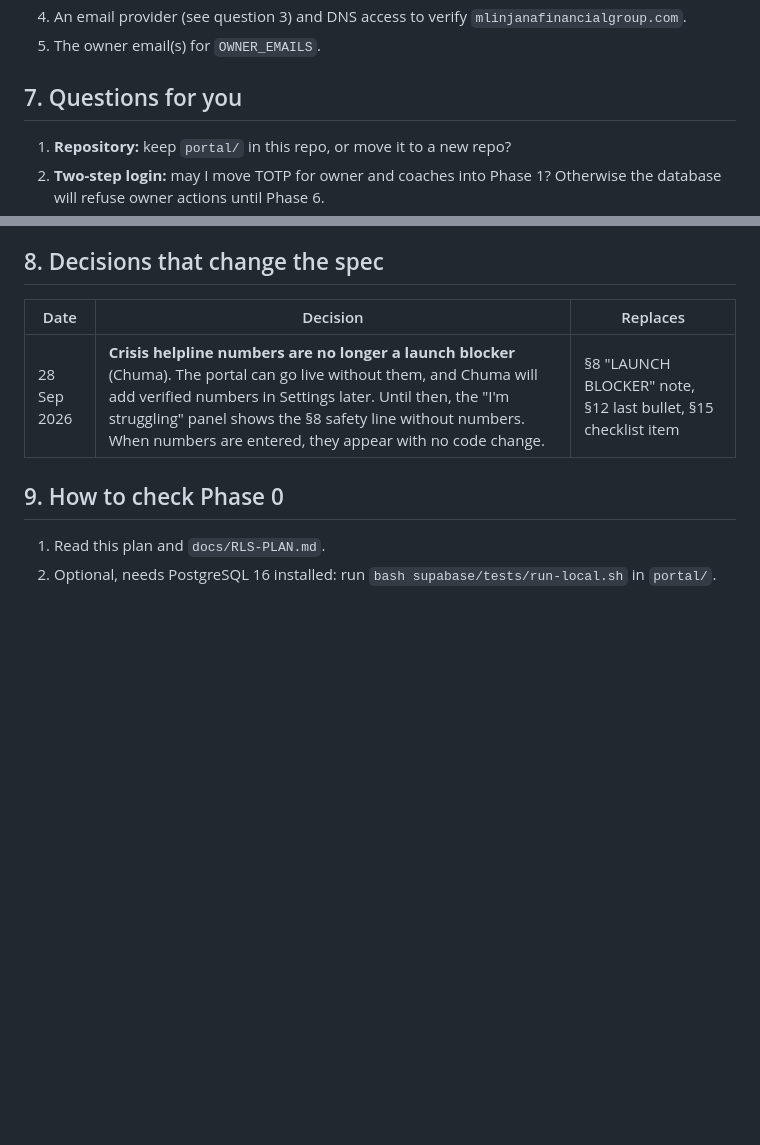
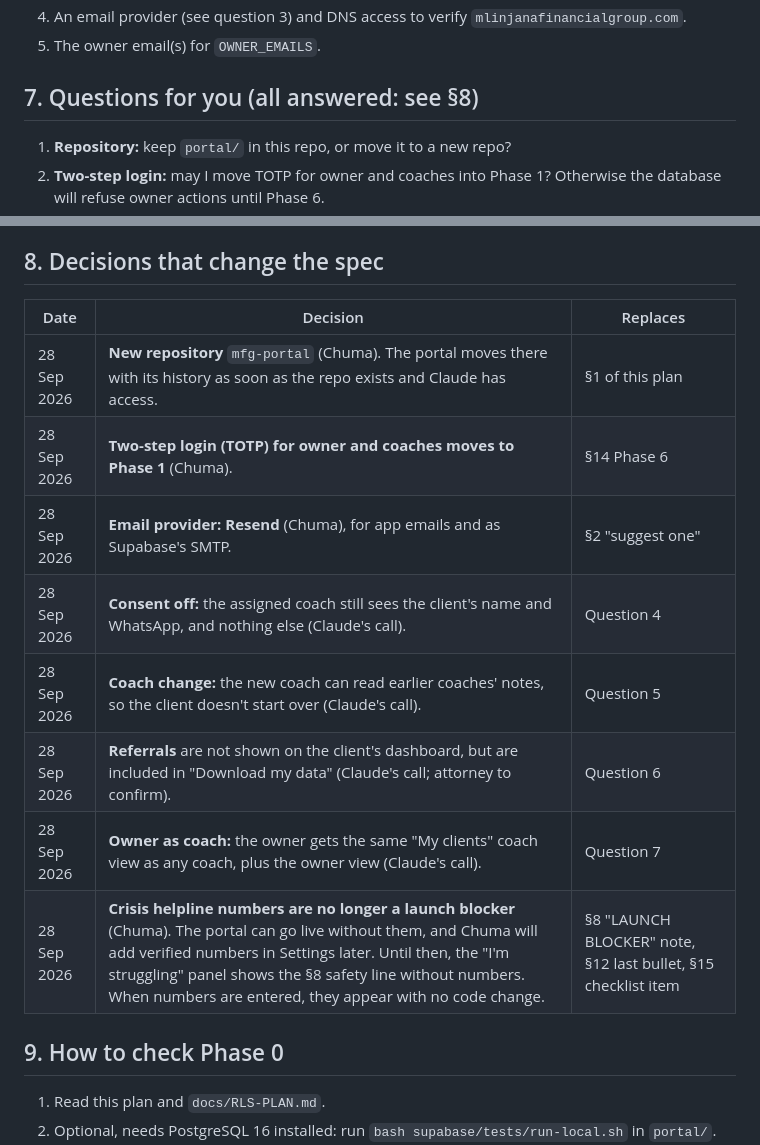
Before and after one commit to mlinjana/alx-pre_course, a Markdown page: portal/docs/PHASE-0-PLAN.md, 2 parts joined by grey strips. GitHub-like rendering; blank space fills up the shorter version.

Commit message:
Record Phase 0 decisions
Co-Authored-By: Claude Opus 5.5 <noreply@anthropic.com>
Claude-Session: https://claude.ai/code/session_01F4BgWay9ahgVY6wWPgxU39

```diff
--- a/portal/docs/PHASE-0-PLAN.md
+++ b/portal/docs/PHASE-0-PLAN.md
@@ -77,7 +77,7 @@ Everything in §14 Phase 1, **plus TOTP for owner and coach** (see §3):
 4. An email provider (see question 3) and DNS access to verify `mlinjanafinancialgroup.com`.
 5. The owner email(s) for `OWNER_EMAILS`.
 
-## 7. Questions for you
+## 7. Questions for you (all answered: see §8)
 
 1. **Repository:** keep `portal/` in this repo, or move it to a new repo?
 2. **Two-step login:** may I move TOTP for owner and coaches into Phase 1? Otherwise the database will refuse owner actions until Phase 6.
@@ -98,6 +98,13 @@ Still waiting on you, as the spec marks them (**not** invented here):
 
 | Date | Decision | Replaces |
 | --- | --- | --- |
+| 28 Sep 2026 | **New repository** `mfg-portal` (Chuma). The portal moves there with its history as soon as the repo exists and Claude has access. | §1 of this plan |
+| 28 Sep 2026 | **Two-step login (TOTP) for owner and coaches moves to Phase 1** (Chuma). | §14 Phase 6 |
+| 28 Sep 2026 | **Email provider: Resend** (Chuma), for app emails and as Supabase's SMTP. | §2 "suggest one" |
+| 28 Sep 2026 | **Consent off:** the assigned coach still sees the client's name and WhatsApp, and nothing else (Claude's call). | Question 4 |
+| 28 Sep 2026 | **Coach change:** the new coach can read earlier coaches' notes, so the client doesn't start over (Claude's call). | Question 5 |
+| 28 Sep 2026 | **Referrals** are not shown on the client's dashboard, but are included in "Download my data" (Claude's call; attorney to confirm). | Question 6 |
+| 28 Sep 2026 | **Owner as coach:** the owner gets the same "My clients" coach view as any coach, plus the owner view (Claude's call). | Question 7 |
 | 28 Sep 2026 | **Crisis helpline numbers are no longer a launch blocker** (Chuma). The portal can go live without them, and Chuma will add verified numbers in Settings later. Until then, the "I'm struggling" panel shows the §8 safety line without numbers. When numbers are entered, they appear with no code change. | §8 "LAUNCH BLOCKER" note, §12 last bullet, §15 checklist item |
 
 ## 9. How to check Phase 0
```
